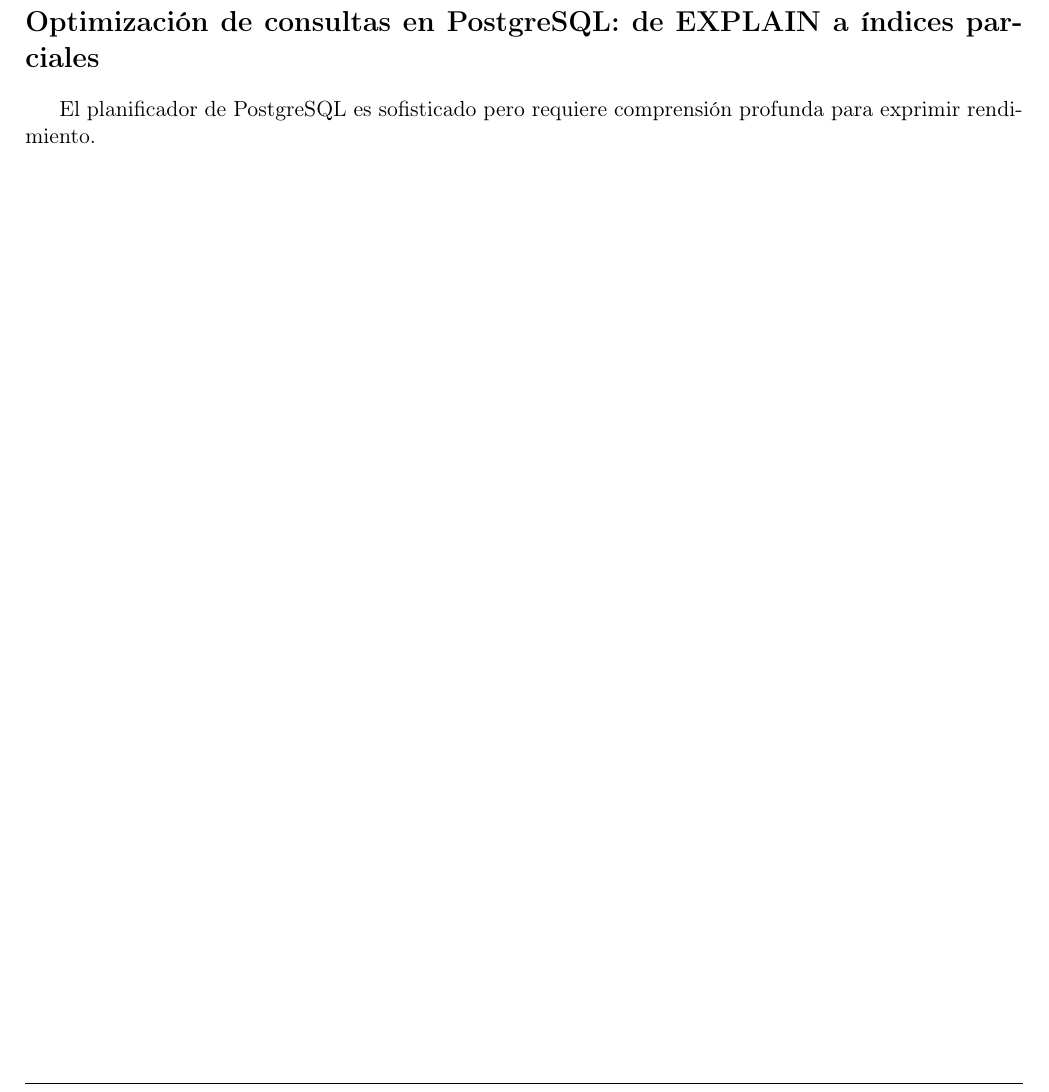
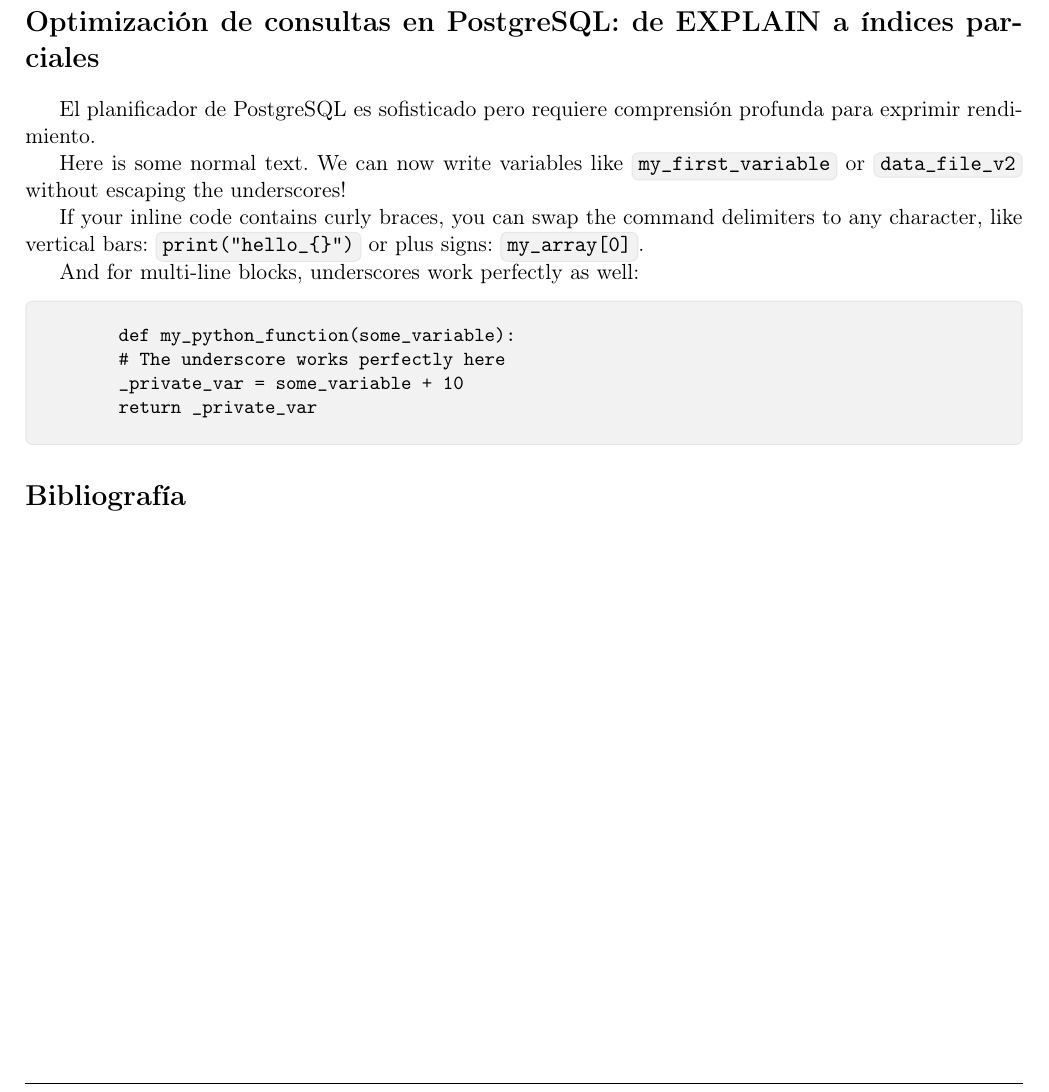
Before and after one commit to romanbott/fbd, a LaTeX problem sheet (tarea_ejemplo/tarea1.tex, which reads tarea_ejemplo/customcode.sty): part of page 4 of 4, cut so that both start at the same text. Compiled offline with pdfLaTeX.

Commit message:
feat: agrega referencias y entornos para codigo al ejemplo

```diff
--- /dev/null
+++ b/tarea_ejemplo/customcode.sty
@@ -0,0 +1,33 @@
+\NeedsTeXFormat{LaTeX2e}
+\ProvidesPackage{customcode}[Pure LaTeX Code Formatting]
+
+\RequirePackage{tcolorbox}
+\tcbuselibrary{listings}
+
+% The 'v' parameter makes this a verbatim command.
+% Underscores and special characters work safely without escaping.
+\DeclareTotalTCBox{\code}{ v }{
+  verbatim,
+  colback=gray!10,
+  colframe=gray!20,
+  boxrule=0.5pt,
+  arc=3pt,
+  boxsep=0pt,
+  left=3pt, right=3pt, top=2pt, bottom=2pt,
+  fontupper=\ttfamily
+}{#1}
+
+% Code blocks are inherently verbatim environments
+\newtcblisting{codeblock}{
+  listing only,
+  colback=gray!10,
+  colframe=gray!20,
+  boxrule=0.5pt,
+  arc=3pt,
+  left=2mm, right=2mm, top=1mm, bottom=1mm,
+  listing options={
+    basicstyle=\ttfamily\small,
+    breaklines=true,
+    columns=fullflexible
+  }
+}
--- a/tarea_ejemplo/tarea1.tex
+++ b/tarea_ejemplo/tarea1.tex
@@ -8,6 +8,20 @@
 \usepackage{xcolor}
 \usepackage{multicol}
 \usepackage{enumitem}
+
+
+% Required by biblatex-apa for context-sensitive quotes
+\usepackage{csquotes}
+
+% Load biblatex with official APA 7th edition style
+\usepackage[style=apa, backend=biber]{biblatex}
+\addbibresource{references.bib}
+
+
+
+%% Paquetes caseros
+\usepackage{customcode}
+
 
 \geometry{margin=2cm, top=2.5cm, bottom=2.5cm}
 
@@ -138,4 +152,24 @@
 \subsection*{Ensayo - \integranteCuatro}
 \input{ensayos/integrante4.tex}
 
+
+
+
+Here is some normal text. We can now write variables like \code{my_first_variable} or \code{data_file_v2} without escaping the underscores!
+
+If your inline code contains curly braces, you can swap the command delimiters to any character, like vertical bars: \code|print("hello_{}")| or plus signs: \code+my_array[0]+.
+
+And for multi-line blocks, underscores work perfectly as well:
+
+\begin{codeblock}
+	def my_python_function(some_variable):
+	# The underscore works perfectly here
+	_private_var = some_variable + 10
+	return _private_var
+\end{codeblock}
+
+
+\section*{Bibliografía}
+\printbibliography
+
 \end{document}
```
Also changed, not shown: tarea_ejemplo/README.md, tarea_ejemplo/references.bib (added).
